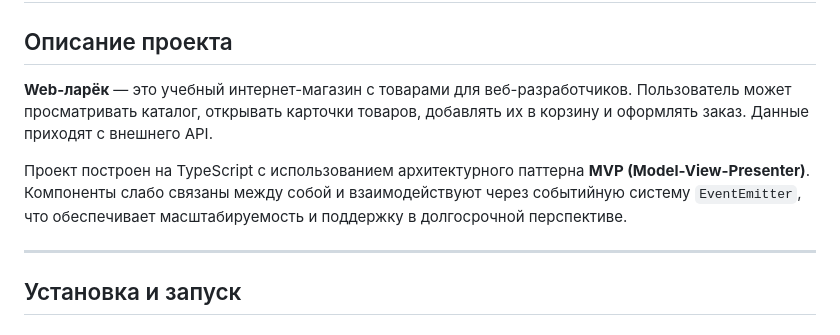
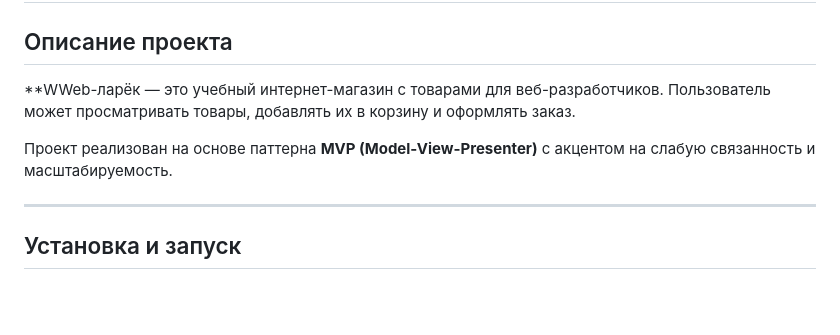
Before and after one commit to shooroop87/web-larek-frontend, a Markdown page: README.md, the part around the change. GitHub-like rendering; blank space fills up the shorter version.

```diff
--- a/README.md
+++ b/README.md
@@ -2,9 +2,9 @@
 
 ## Описание проекта
 
-**Web-ларёк** — это учебный интернет-магазин с товарами для веб-разработчиков. Пользователь может просматривать каталог, открывать карточки товаров, добавлять их в корзину и оформлять заказ. Данные приходят с внешнего API.
+**WWeb-ларёк — это учебный интернет-магазин с товарами для веб-разработчиков. Пользователь может просматривать товары, добавлять их в корзину и оформлять заказ.
 
-Проект построен на TypeScript с использованием архитектурного паттерна **MVP (Model-View-Presenter)**. Компоненты слабо связаны между собой и взаимодействуют через событийную систему `EventEmitter`, что обеспечивает масштабируемость и поддержку в долгосрочной перспективе.
+Проект реализован на основе паттерна **MVP (Model-View-Presenter)** с акцентом на слабую связанность и масштабируемость.
 
 ---
 
```
